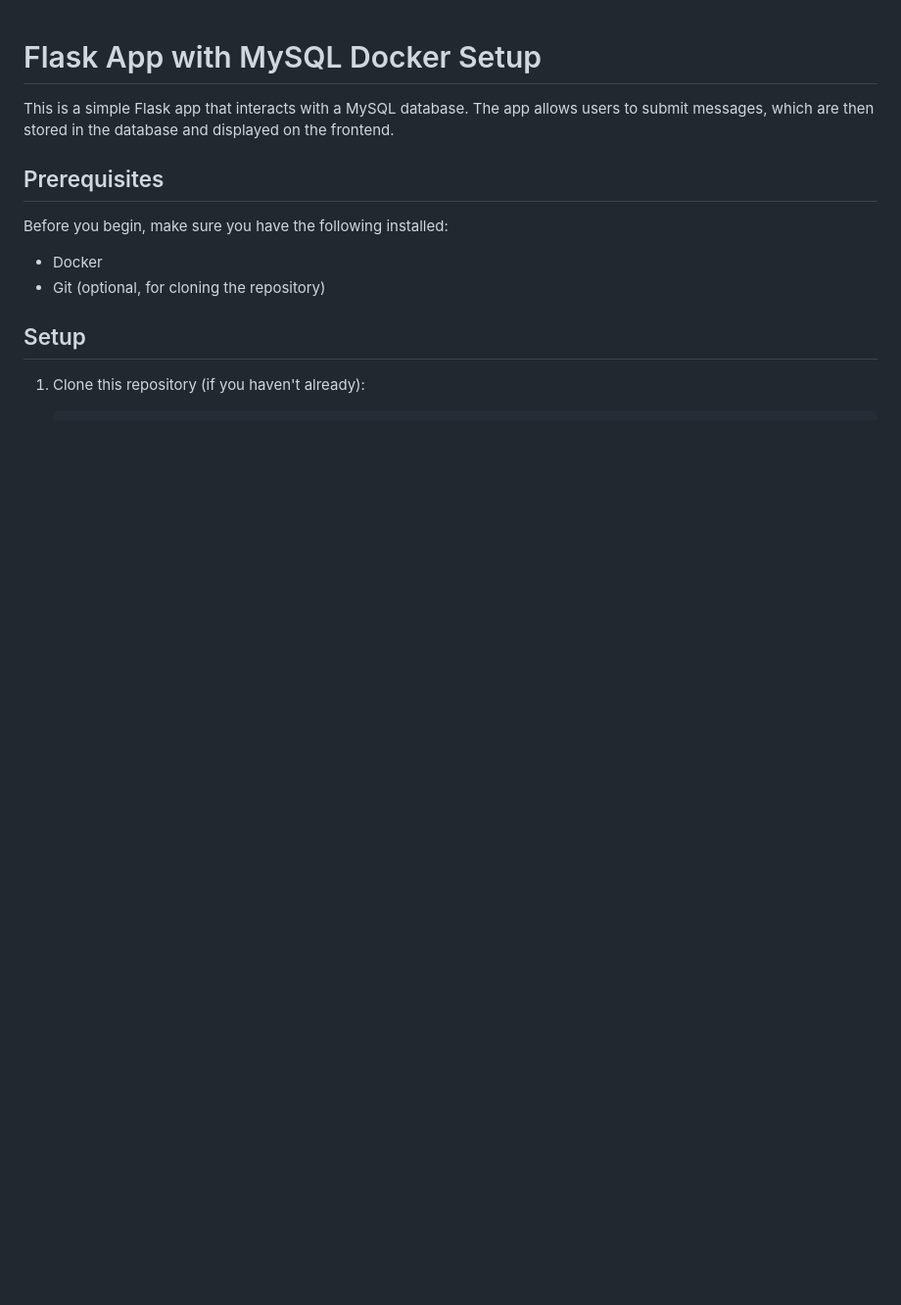
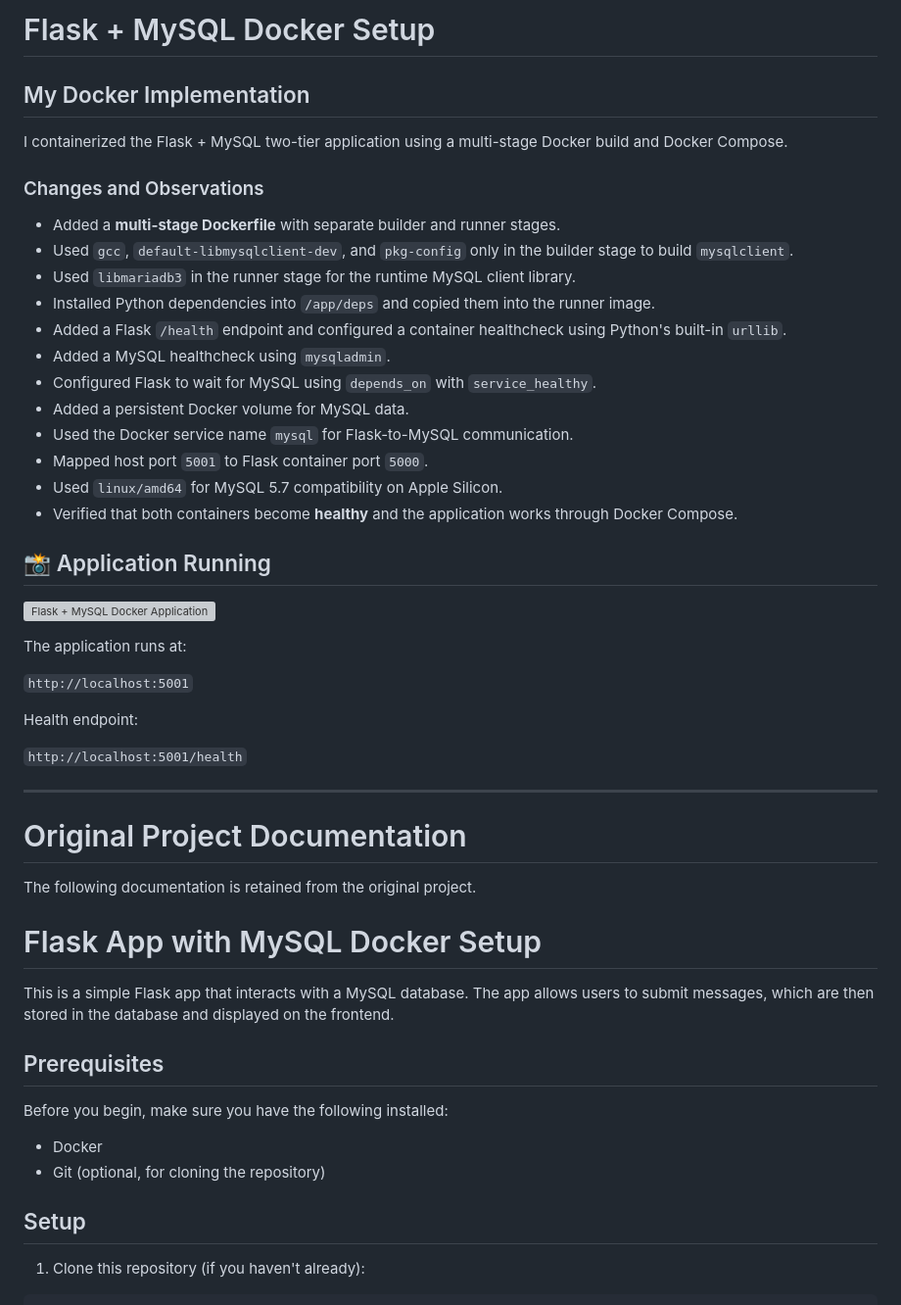
Before and after one commit to shashankcodes-10/docker_files, a Markdown page: 5.two-tier-flask-app-master/README.md, the part around one of its changes. Shown at 98% size. Rendered like a GitHub page; blank space fills up the shorter version; grey boxes are pictures that could not be loaded.

Commit message:
added updated readme file

```diff
--- a/5.two-tier-flask-app-master/README.md
+++ b/5.two-tier-flask-app-master/README.md
@@ -1,3 +1,41 @@
+# Flask + MySQL Docker Setup
+
+## My Docker Implementation
+
+I containerized the Flask + MySQL two-tier application using a multi-stage Docker build and Docker Compose.
+
+### Changes and Observations
+
+- Added a **multi-stage Dockerfile** with separate builder and runner stages.
+- Used `gcc`, `default-libmysqlclient-dev`, and `pkg-config` only in the builder stage to build `mysqlclient`.
+- Used `libmariadb3` in the runner stage for the runtime MySQL client library.
+- Installed Python dependencies into `/app/deps` and copied them into the runner image.
+- Added a Flask `/health` endpoint and configured a container healthcheck using Python's built-in `urllib`.
+- Added a MySQL healthcheck using `mysqladmin`.
+- Configured Flask to wait for MySQL using `depends_on` with `service_healthy`.
+- Added a persistent Docker volume for MySQL data.
+- Used the Docker service name `mysql` for Flask-to-MySQL communication.
+- Mapped host port `5001` to Flask container port `5000`.
+- Used `linux/amd64` for MySQL 5.7 compatibility on Apple Silicon.
+- Verified that both containers become **healthy** and the application works through Docker Compose.
+
+## 📸 Application Running
+
+![Flask + MySQL Docker Application](./flask-mysql-docker-app.png)
+
+The application runs at:
+
+`http://localhost:5001`
+
+Health endpoint:
+
+`http://localhost:5001/health`
+
+---
+
+# Original Project Documentation
+
+The following documentation is retained from the original project.
 
 # Flask App with MySQL Docker Setup
 
```
Also changed, not shown: other parts of 5.two-tier-flask-app-master/README.md (+42 -59 lines).
